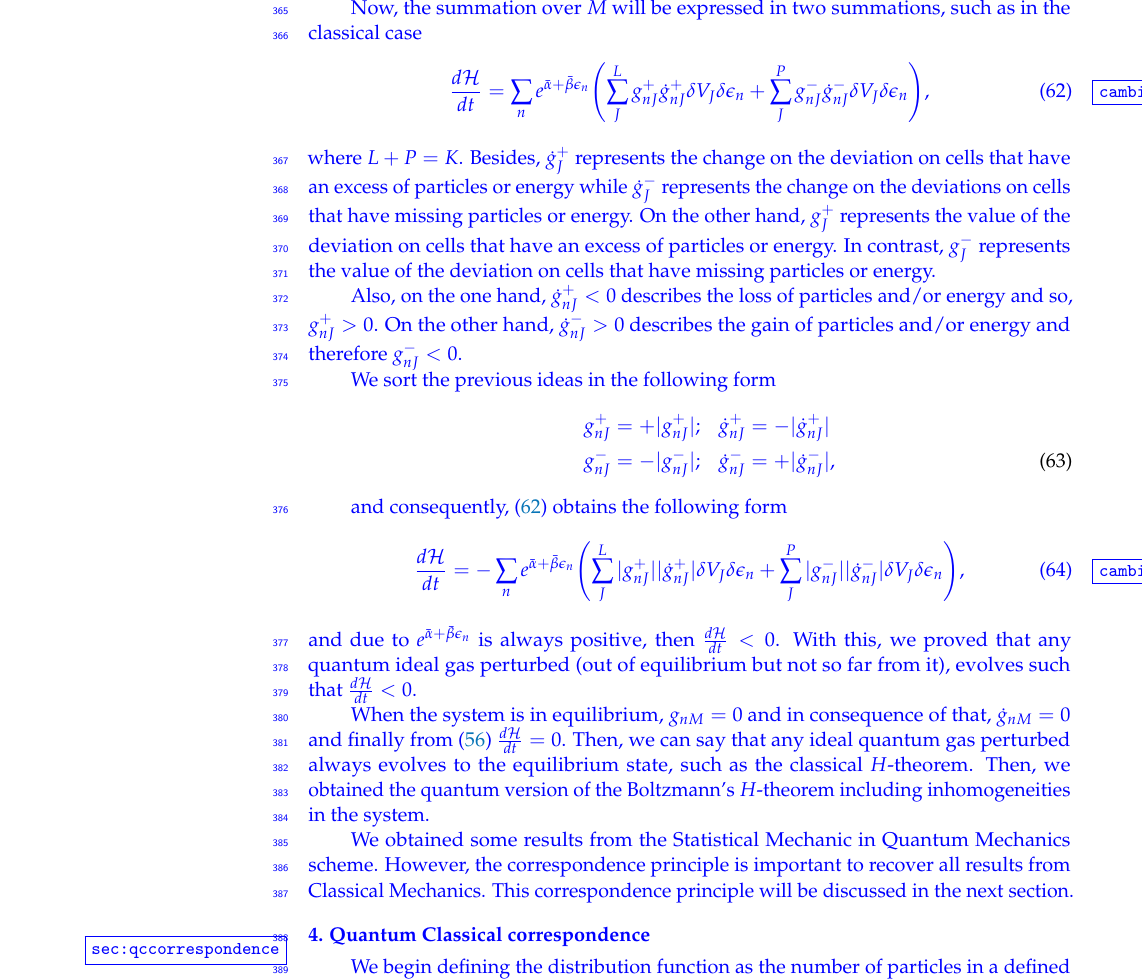
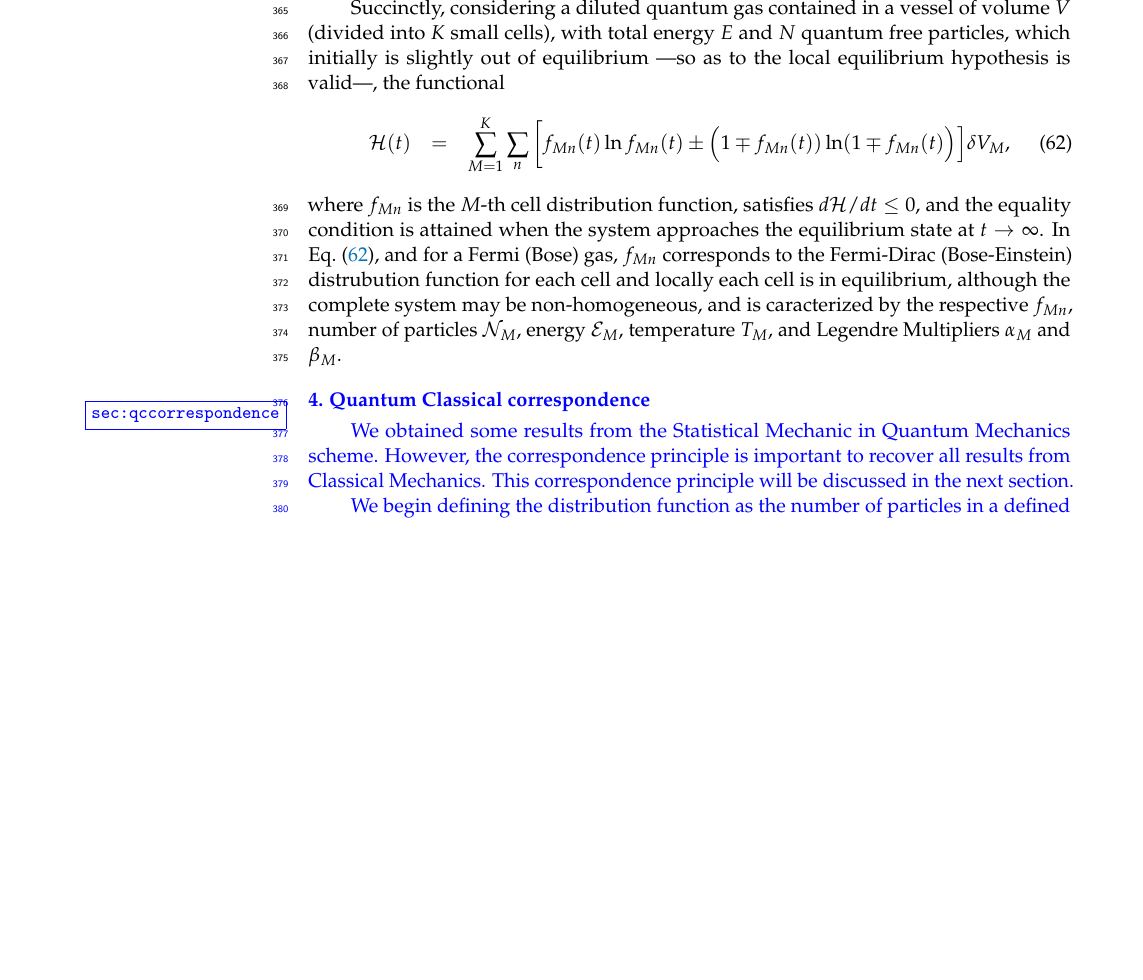
Before and after one commit to charles5555/Articulo, a LaTeX paper (tex/manuscript.tex, which reads tex/qccorrespondence.tex, tex/quantum.tex): part of page 13 of 18 before the commit and part of page 13 of 17 after it, cut at the place of the change, the shorter picture padded with empty space. Compiled offline with pdfLaTeX.

Commit message:
Rewording: finished 1st round of sec. 3.

```diff
--- a/tex/qccorrespondence.tex
+++ b/tex/qccorrespondence.tex
@@ -1,5 +1,11 @@
+\section{Quantum Classical correspondence}\label{sec:qccorrespondence}
 
-\section{Quantum Classical correspondence}\label{sec:qccorrespondence}
+
+We obtained some results from the Statistical Mechanic in Quantum Mechanics
+scheme. However, the correspondence principle is important to recover all
+results from Classical Mechanics. This correspondence principle will be
+discussed in the next section.
+
 %The variational entropy $H$ that was defined in (\ref{entropy2}) can be reduce to the Boltzmann's $H$-functional in the appropriated limit.\\
 We begin defining the distribution function as the number of particles in a defined cell and an energy level $N_{nM}$ inside a volume $\de V_M \delta \epsilon_n$ as
 \begin{equation}
--- a/tex/quantum.tex
+++ b/tex/quantum.tex
@@ -422,62 +422,19 @@ is a monotonic function and $g_{nM}\to0$ as $t\to\infty$ as the system aproaches
 Another approach to prove Eq.~(\ref{eq:cambioH4}) consists of splitting the cells into two subsets,
 such as we did in the classical scenario, however, we will ommit this approach in this section.
 
-\color{blue}
-
-
-
+Succinctly, considering a diluted quantum gas contained in a vessel of volume $V$ (divided into
+$K$ small cells), with total energy $E$ and $N$ quantum free particles, which initially
+is slightly out of equilibrium ---so as to the local equilibrium hypothesis is valid---,
+the functional
 %
-Now, the summation over $M$ will be expressed in two summations, such as in the
-classical case
-%
-\begin{equation}
-    \frac{d\mathcal{H}}{dt}=\sum_n  e^{\bar{\alpha}+\bar{\beta}\epsilon_n}\left(\sum_J ^{L} g^{+}_{nJ}\dot{g}^{+}_{nJ}\de V_J \delta \epsilon_n+\sum^{P}_J  g^{-}_{nJ}\dot{g}^{-}_{nJ} \de V_J\delta \epsilon_n \right), \label{cambioH5}
-\end{equation}
-%
-where $L+P=K$. Besides, $\dot{g}^{+}_{J}$ represents the change on the
-deviation on cells that have an excess of particles or energy while
-$\dot{g}^{-}_{J}$  represents the change on the deviations on cells that have
-missing particles or energy.
-On the other hand, $g^{+}_{J}$  represents the value of the deviation on cells
-that have an excess of particles or energy. In contrast, $g^{-}_{J}$ represents
-the value of the deviation on cells that have missing particles or energy.
-
-Also, on the one hand, $\dot{g}^{+}_{nJ}<0$ describes the loss of particles
-and/or energy and so, $g^{+}_{nJ}>0$. On the other hand, $\dot{g}^{-}_{nJ}>0$
-describes the gain of particles and/or energy and therefore $g^{-}_{nJ}<0$.
-
-We sort the previous ideas in the following form
-%
-\begin{eqnarray}
-   &&g^{+}_{nJ}=+|g^{+}_{nJ}|; \ \ \  \dot{g}^{+}_{nJ}=-|\dot{g}^{+}_{nJ}| \nonumber \\
-   &&g^{-}_{nJ}=-|g^{-}_{nJ}|; \ \ \ \dot{g}^{-}_{nJ}=+|\dot{g}^{-}_{nJ}| \label{separacion},
+\begin{eqnarray}\label{eq:qHfunctTheo}
+    \mathcal{H} (t)&=&\sum_{M=1}^{K} \sum_{n} \bigg[ f_{Mn}(t) \ln f_{Mn}(t)\pm \Big(1 \mp f_{Mn}(t)) \ln (1 \mp f_{Mn}(t)\Big) \Big]   \delta V_M,
 \end{eqnarray}
 %
-
-
-and consequently, (\ref{cambioH5}) obtains the following form
-%
-\begin{equation}
-    \frac{d\mathcal{H}}{dt}=-\sum_n  e^{\bar{\alpha}+\bar{\beta}\epsilon_n}\left(\sum_J ^{L} |g^{+}_{nJ}||\dot{g}^{+}_{nJ}|\de V_J \delta \epsilon_n+\sum^{P}_J  |g^{-}_{nJ}||\dot{g}^{-}_{nJ}| \de V_J \delta \epsilon_n \right), \label{cambioH6}
-\end{equation}
-%
-and due to $e^{\bar{\alpha}+\bar{\beta}\epsilon_n}$ is always positive, then
-$\frac{d\mathcal{H}}{dt}<0$. With this, we proved that any quantum ideal gas perturbed
-(out of equilibrium but not so far from it), evolves such that
-$\frac{d\mathcal{H}}{dt}<0$.
-
-When the system is in equilibrium, $g_{nM}=0$ and in consequence of that, $\dot
-g_{nM}=0$ and finally from (\ref{eq:cambioH1}) $\frac{d\mathcal{H}}{dt}=0$. Then, we can
-say that any ideal quantum gas perturbed always evolves to the equilibrium
-state, such as the classical $H$-theorem. Then, we obtained the quantum version
-of the Boltzmann's $H$-theorem including inhomogeneities in the system.
-
-We obtained some results from the Statistical Mechanic in Quantum Mechanics
-scheme. However, the correspondence principle is important to recover all
-results from Classical Mechanics. This correspondence principle will be
-discussed in the next section.
-
-  %-----------------------------------------
-
-
-%---------------------------------------------
+where $f_{Mn}$ is the $M$-th cell distribution function,
+satisfies $d\mathcal{H}/dt\leq0$, and the equality condition is attained when the system approaches
+the equilibrium state at $t\to\infty$. In Eq.~(\ref{eq:qHfunctTheo}), and for a Fermi (Bose)
+gas, $f_{Mn}$ corresponds to the Fermi-Dirac (Bose-Einstein) distrubution function for each
+cell and locally each cell is in equilibrium, although the complete system may be non-homogeneous,
+and is caracterized by the respective $f_{Mn}$, number of particles $\mathcal{N}_M$, energy $\mathcal{E}_M$,
+temperature $T_M$, and Legendre Multipliers $\alpha_M$ and $\beta_M$.
```
